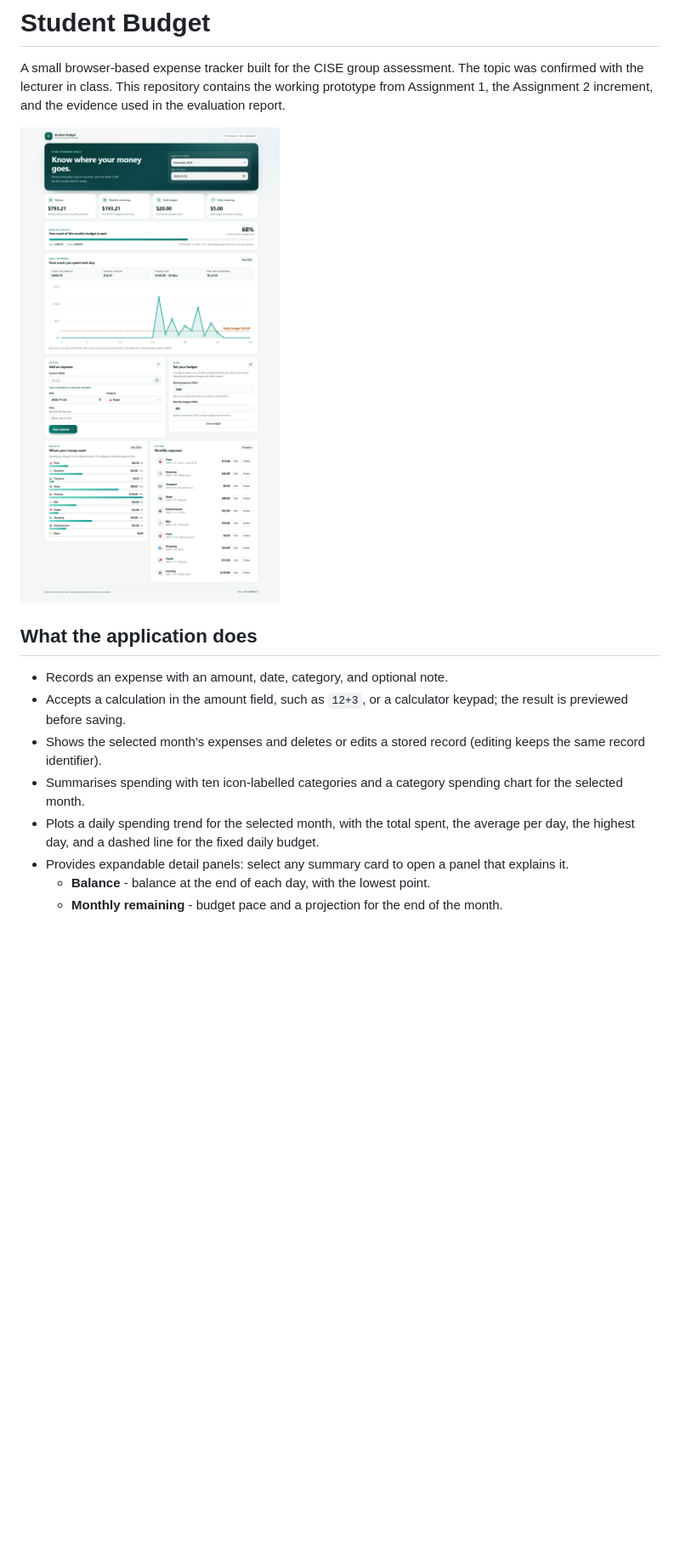
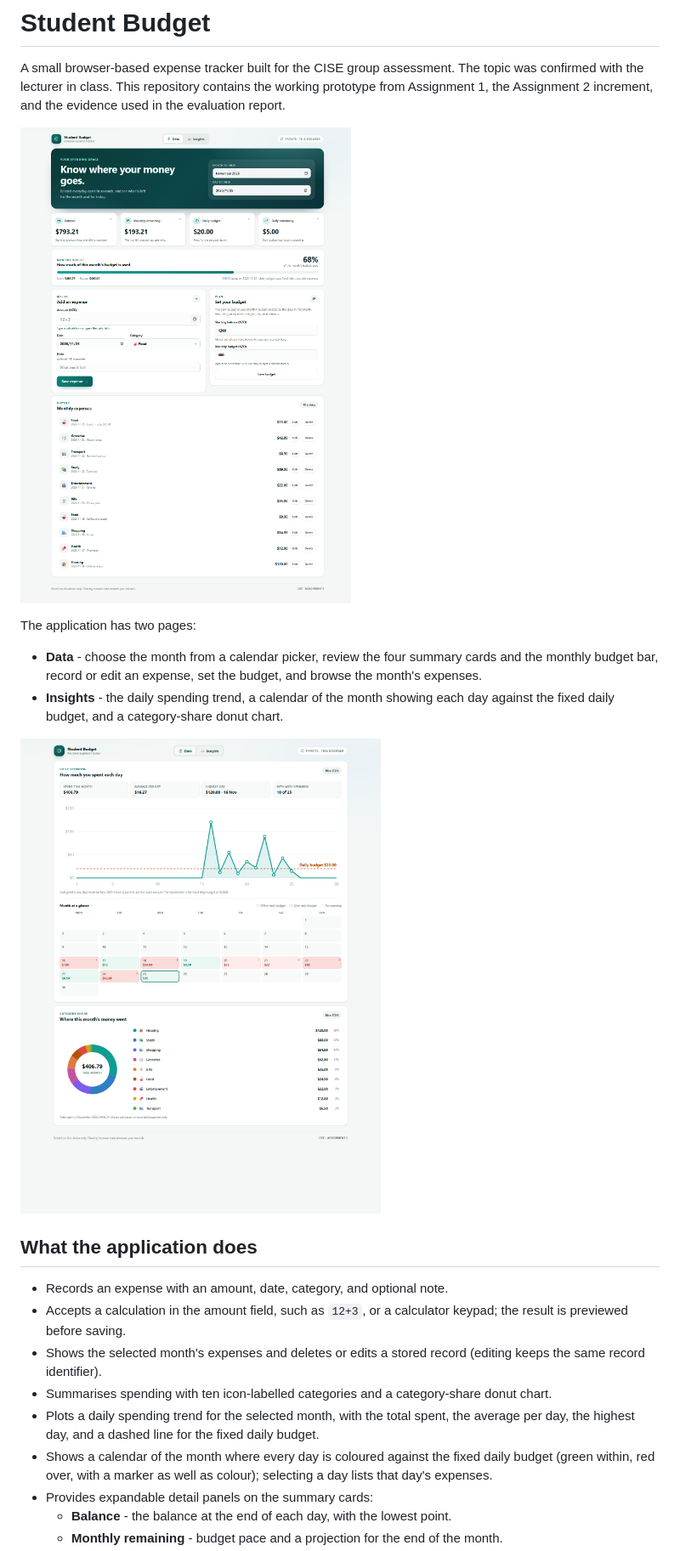
Before and after one commit to Guo7753/student-budget-app, a Markdown page: README.md, the part around one of its changes. Shown at 85% size. GitHub-like rendering; pictures changed too: docs/images/dashboard-desktop.png, docs/images/dashboard-insights.png (added); blank space fills up the shorter version.

```diff
--- a/README.md
+++ b/README.md
@@ -4,13 +4,21 @@ A small browser-based expense tracker built for the CISE group assessment. The t
 
 ![Student Budget dashboard](docs/images/dashboard-desktop.png)
 
+The application has two pages:
+
+- **Data** - choose the month from a calendar picker, review the four summary cards and the monthly budget bar, record or edit an expense, set the budget, and browse the month's expenses.
+- **Insights** - the daily spending trend, a calendar of the month showing each day against the fixed daily budget, and a category-share donut chart.
+
+![Insights page](docs/images/dashboard-insights.png)
+
 ## What the application does
 
 - Records an expense with an amount, date, category, and optional note.
 - Accepts a calculation in the amount field, such as `12+3`, or a calculator keypad; the result is previewed before saving.
 - Shows the selected month's expenses and deletes or edits a stored record (editing keeps the same record identifier).
-- Summarises spending with ten icon-labelled categories and a category spending chart for the selected month.
+- Summarises spending with ten icon-labelled categories and a category-share donut chart.
 - Plots a daily spending trend for the selected month, with the total spent, the average per day, the highest day, and a dashed line for the fixed daily budget.
-- Provides expandable detail panels: select any summary card to open a panel that explains it.
-  - **Balance** - balance at the end of each day, with the lowest point.
+- Shows a calendar of the month where every day is coloured against the fixed daily budget (green within, red over, with a marker as well as colour); selecting a day lists that day's expenses.
+- Provides expandable detail panels on the summary cards:
+  - **Balance** - the balance at the end of each day, with the lowest point.
   - **Monthly remaining** - budget pace and a projection for the end of the month.
```
Also changed, not shown: other parts of README.md (+3 -5 lines), docs/ui-redesign-plan.md (+3 -1 lines), docs/images/calendar-panel.png (deleted), docs/images/dashboard-mobile.png, 3 other files.
